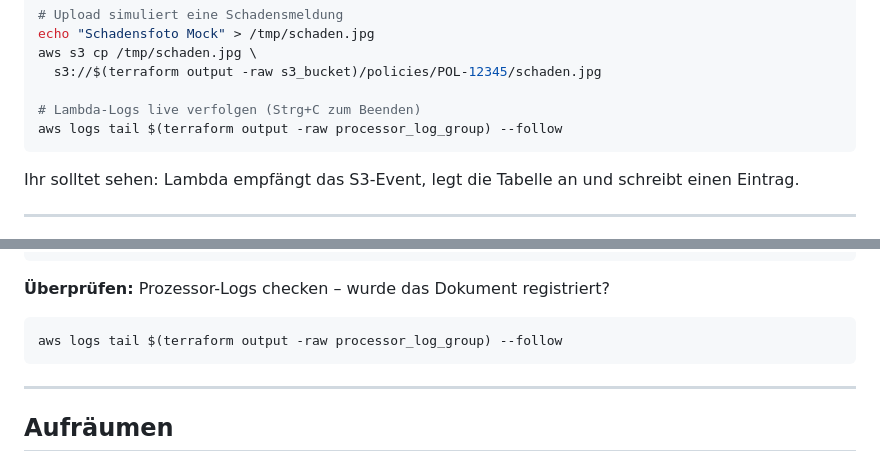
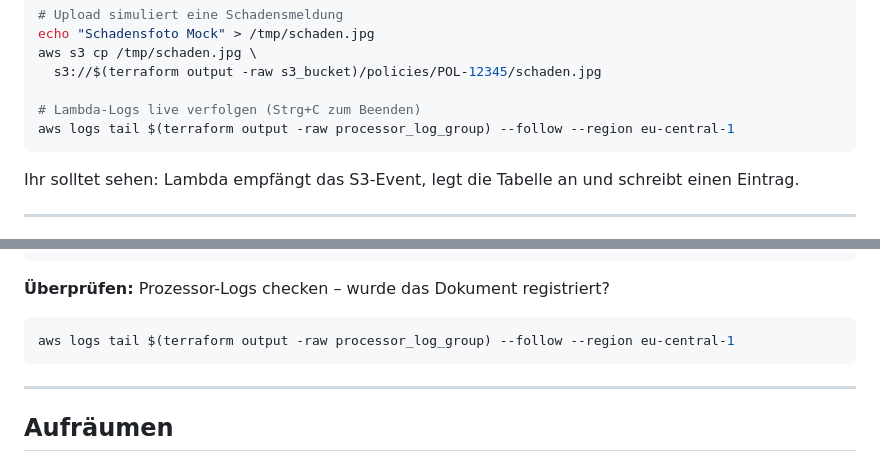
Before and after one commit to tinpa-de/terraform-workshop, a Markdown page: devk-workshop-day2/README.md, 2 parts joined by grey strips. Drawn GitHub-style.

Commit message:
Add region

````diff
--- a/devk-workshop-day2/README.md
+++ b/devk-workshop-day2/README.md
@@ -446,7 +446,7 @@ aws s3 cp /tmp/schaden.jpg \
   s3://$(terraform output -raw s3_bucket)/policies/POL-12345/schaden.jpg
 
 # Lambda-Logs live verfolgen (Strg+C zum Beenden)
-aws logs tail $(terraform output -raw processor_log_group) --follow
+aws logs tail $(terraform output -raw processor_log_group) --follow --region eu-central-1
 ```
 
 Ihr solltet sehen: Lambda empfängt das S3-Event, legt die Tabelle an und schreibt einen Eintrag.
@@ -553,7 +553,7 @@ curl -X PUT "${UPLOAD_URL}" \
 **Überprüfen:** Prozessor-Logs checken – wurde das Dokument registriert?
 
 ```bash
-aws logs tail $(terraform output -raw processor_log_group) --follow
+aws logs tail $(terraform output -raw processor_log_group) --follow --region eu-central-1
 ```
 
 ---
````
